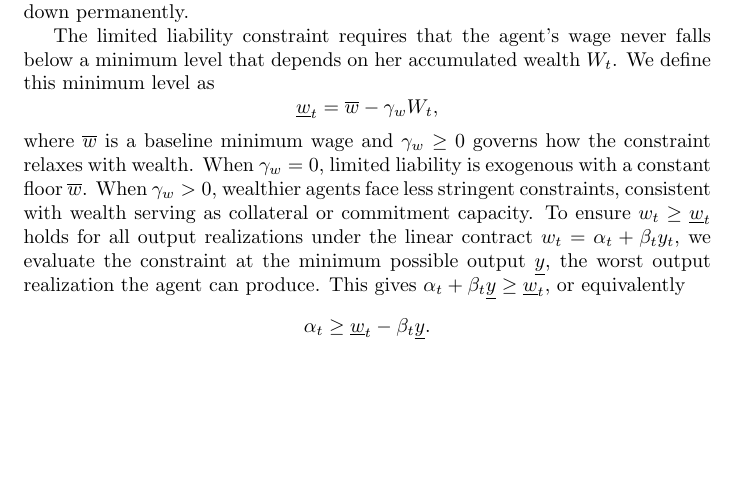
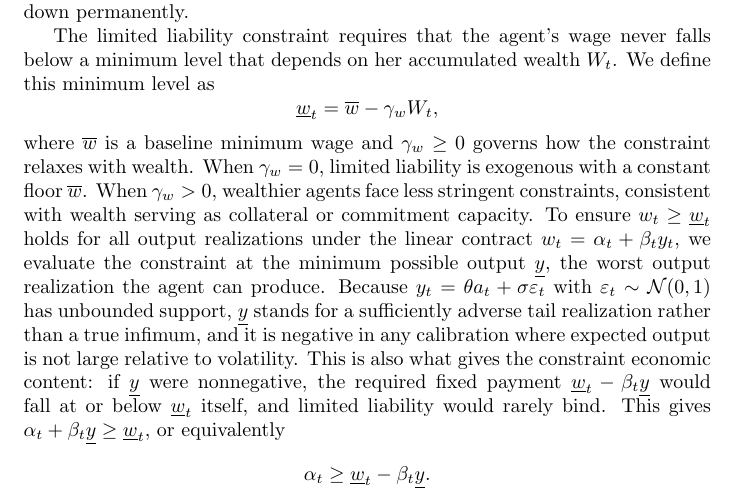
Before and after one commit to Jean2330/endogenous_bargaining, a LaTeX document (bargainigpower_draft.tex): part of page 9 of 19, cut so that both start at the same text, the shorter picture padded with empty space. Compiled offline with pdfLaTeX.

Commit message:
Give the intuition for underline{y} < 0 at first use, not just at calibration
Explains the sign (unbounded left tail of y_t, need for LL to bind)
right where the constraint is introduced in the Nash bargaining section,
instead of deferring it. Fixes a dangling \ref{subsec:calibration} that
pointed at a section not yet ported into this file.

Co-Authored-By: Claude Sonnet 5 <noreply@anthropic.com>

```diff
--- a/bargainigpower_draft.tex
+++ b/bargainigpower_draft.tex
@@ -381,7 +381,7 @@ The limited liability constraint requires that the agent's wage never falls belo
 \[
 \underline{w}_t = \overline{w} - \gamma_w W_t,
 \]
-where $\overline{w}$ is a baseline minimum wage and $\gamma_w \geq 0$ governs how the constraint relaxes with wealth. When $\gamma_w = 0$, limited liability is exogenous with a constant floor $\overline{w}$. When $\gamma_w > 0$, wealthier agents face less stringent constraints, consistent with wealth serving as collateral or commitment capacity. To ensure $w_t \geq \underline{w}_t$ holds for all output realizations under the linear contract $w_t = \alpha_t + \beta_t y_t$, we evaluate the constraint at the minimum possible output $\underline{y}$, the worst output realization the agent can produce. This gives $\alpha_t + \beta_t \underline{y} \geq \underline{w}_t$, or equivalently
+where $\overline{w}$ is a baseline minimum wage and $\gamma_w \geq 0$ governs how the constraint relaxes with wealth. When $\gamma_w = 0$, limited liability is exogenous with a constant floor $\overline{w}$. When $\gamma_w > 0$, wealthier agents face less stringent constraints, consistent with wealth serving as collateral or commitment capacity. To ensure $w_t \geq \underline{w}_t$ holds for all output realizations under the linear contract $w_t = \alpha_t + \beta_t y_t$, we evaluate the constraint at the minimum possible output $\underline{y}$, the worst output realization the agent can produce. Because $y_t = \theta a_t + \sigma \varepsilon_t$ with $\varepsilon_t \sim \mathcal{N}(0,1)$ has unbounded support, $\underline{y}$ stands for a sufficiently adverse tail realization rather than a true infimum, and it is negative in any calibration where expected output is not large relative to volatility. This is also what gives the constraint economic content: if $\underline{y}$ were nonnegative, the required fixed payment $\underline{w}_t - \beta_t \underline{y}$ would fall at or below $\underline{w}_t$ itself, and limited liability would rarely bind. This gives $\alpha_t + \beta_t \underline{y} \geq \underline{w}_t$, or equivalently
 \[
 \alpha_t \geq \underline{w}_t - \beta_t \underline{y}.
 \]
```
Also changed, not shown: bargainigpower_draft.tex (2 more changed lines).
